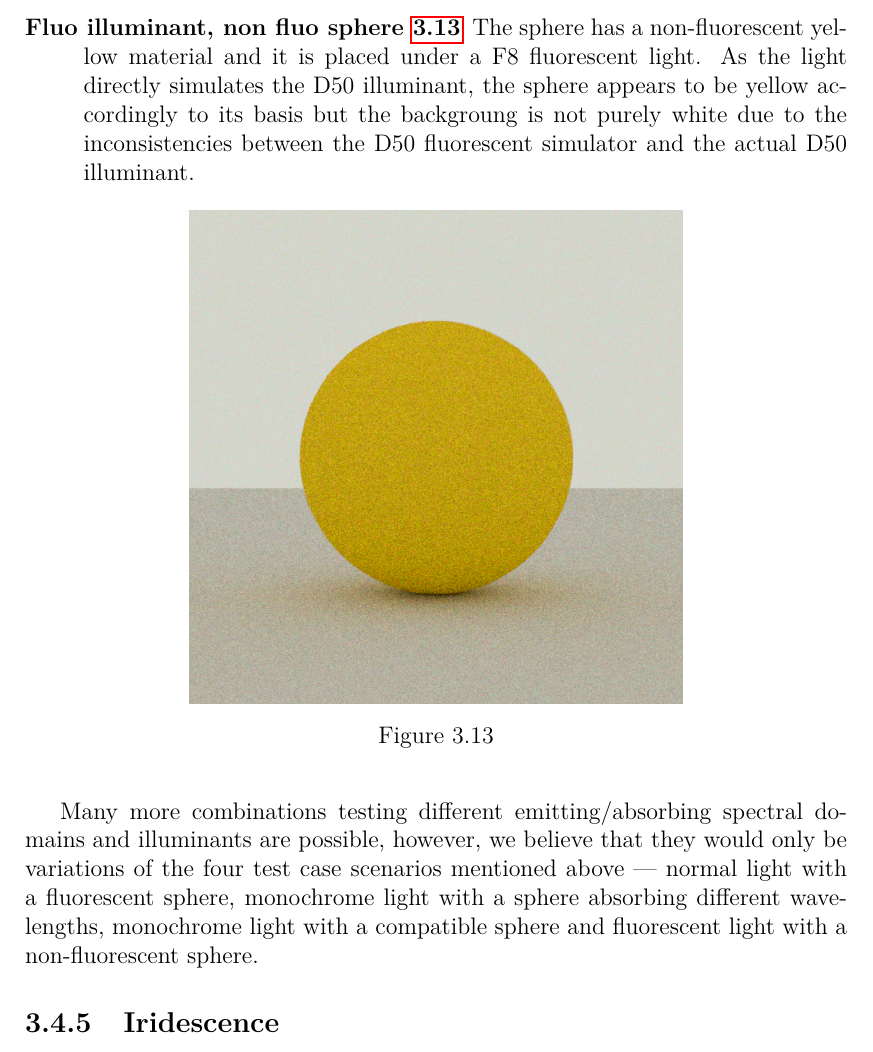
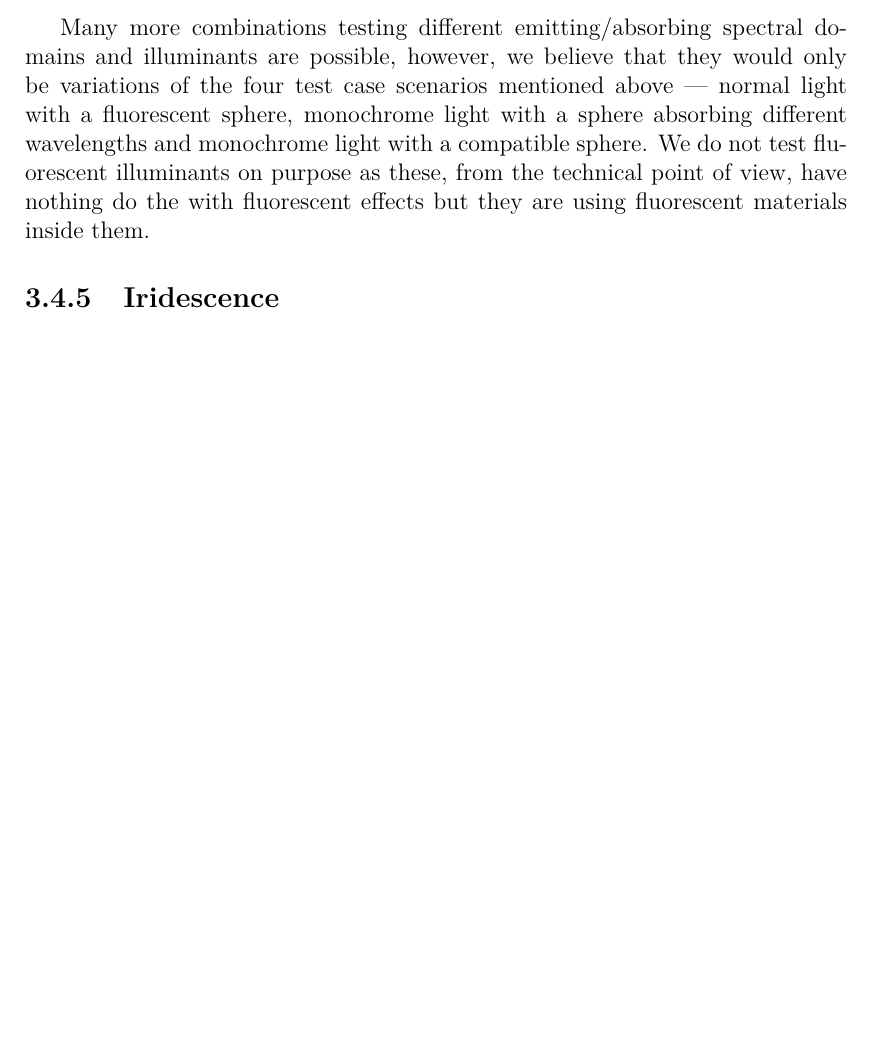
Before and after one commit to marcel1hruska/render_benchmark_thesis, a LaTeX thesis (thesis.tex, which reads benchmark.tex): part of page 53 of 69, cut at the place of the change, the shorter picture padded with empty space. Compiled offline with pdfLaTeX.

Commit message:
removed fluorescenet illuminant scene

```diff
--- a/benchmark.tex
+++ b/benchmark.tex
@@ -297,16 +297,9 @@ The test scenes take inspiration from the implementation of fluorescence by \cit
 		\caption{}
 		\label{fig:fluorescent_sphere_mono_invisible}
 	\end{figure}
-	\item[Fluo illuminant, non fluo sphere~\ref{fig:fluorescent_sphere_fluoD50_nonfluo}] The sphere has a non-fluorescent yellow material and it is placed under a F8 fluorescent light. As the light directly simulates the D50 illuminant, the sphere appears to be yellow accordingly to its basis but the backgroung is not purely white due to the inconsistencies between the D50 fluorescent simulator and the actual D50 illuminant.
-	\begin{figure}[H]
-		\centering
-		\includegraphics[width=.6\linewidth]{img/fluorescent_sphere_fluoD50_nonfluo.png}
-		\caption{}
-		\label{fig:fluorescent_sphere_fluoD50_nonfluo}
-	\end{figure}
 \end{description}
 
-Many more combinations testing different emitting/absorbing spectral domains and illuminants are possible, however, we believe that they would only be variations of the four test case scenarios mentioned above --- normal light with a fluorescent sphere, monochrome light with a sphere absorbing different wavelengths, monochrome light with a compatible sphere and fluorescent light with a non-fluorescent sphere.
+Many more combinations testing different emitting/absorbing spectral domains and illuminants are possible, however, we believe that they would only be variations of the four test case scenarios mentioned above --- normal light with a fluorescent sphere, monochrome light with a sphere absorbing different wavelengths and monochrome light with a compatible sphere. We do not test fluorescent illuminants on purpose as these, from the technical point of view, have nothing do the with fluorescent effects but they are using fluorescent materials inside them.
 
 \subsection{Iridescence}
 
```
Also changed, not shown: img/fluorescent_sphere_fluoD50_nonfluo.png (deleted).
